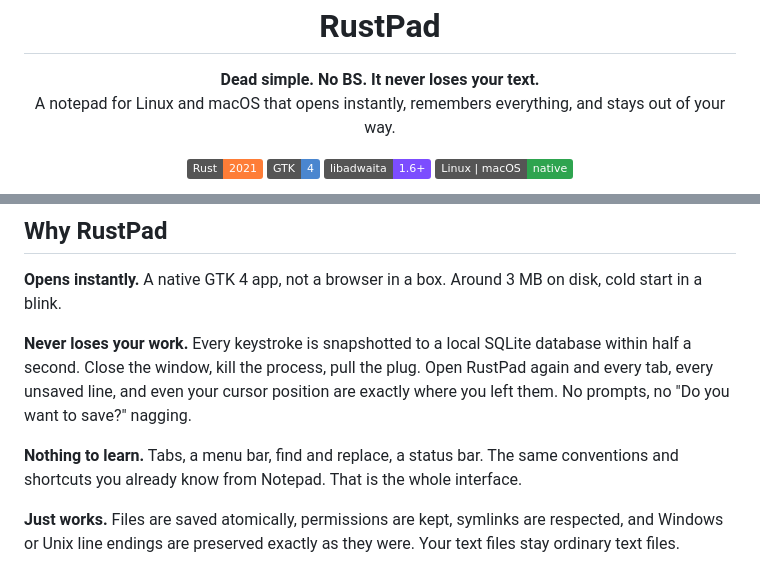
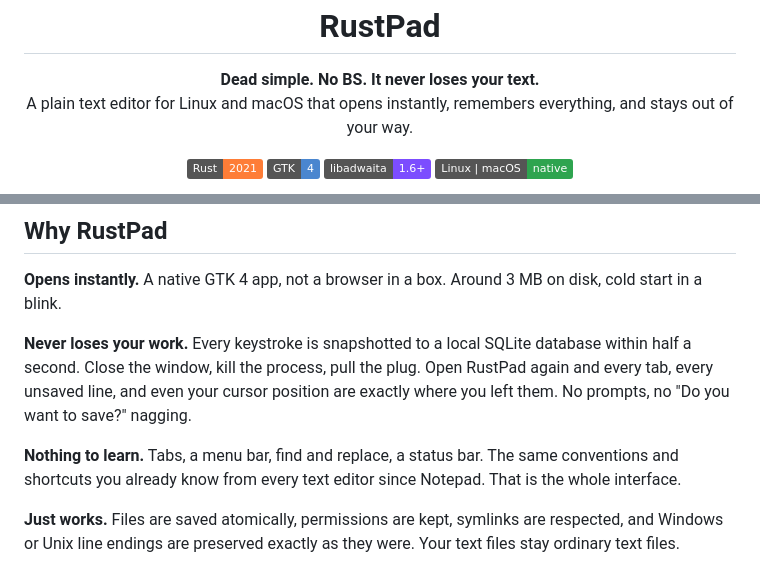
Before and after one commit to tsubaie/RusTXT, a Markdown page: README.md, 2 parts joined by grey strips. Drawn GitHub-style; badges without logos.

Commit message:
README: say text editor in the tagline

```diff
--- a/README.md
+++ b/README.md
@@ -6,7 +6,7 @@
 
 <p align="center">
   <strong>Dead simple. No BS. It never loses your text.</strong><br>
-  A notepad for Linux and macOS that opens instantly, remembers everything, and stays out of your way.
+  A plain text editor for Linux and macOS that opens instantly, remembers everything, and stays out of your way.
 </p>
 
 <p align="center">
@@ -28,7 +28,7 @@
 
 **Never loses your work.** Every keystroke is snapshotted to a local SQLite database within half a second. Close the window, kill the process, pull the plug. Open RustPad again and every tab, every unsaved line, and even your cursor position are exactly where you left them. No prompts, no "Do you want to save?" nagging.
 
-**Nothing to learn.** Tabs, a menu bar, find and replace, a status bar. The same conventions and shortcuts you already know from Notepad. That is the whole interface.
+**Nothing to learn.** Tabs, a menu bar, find and replace, a status bar. The same conventions and shortcuts you already know from every text editor since Notepad. That is the whole interface.
 
 **Just works.** Files are saved atomically, permissions are kept, symlinks are respected, and Windows or Unix line endings are preserved exactly as they were. Your text files stay ordinary text files.
 
```
